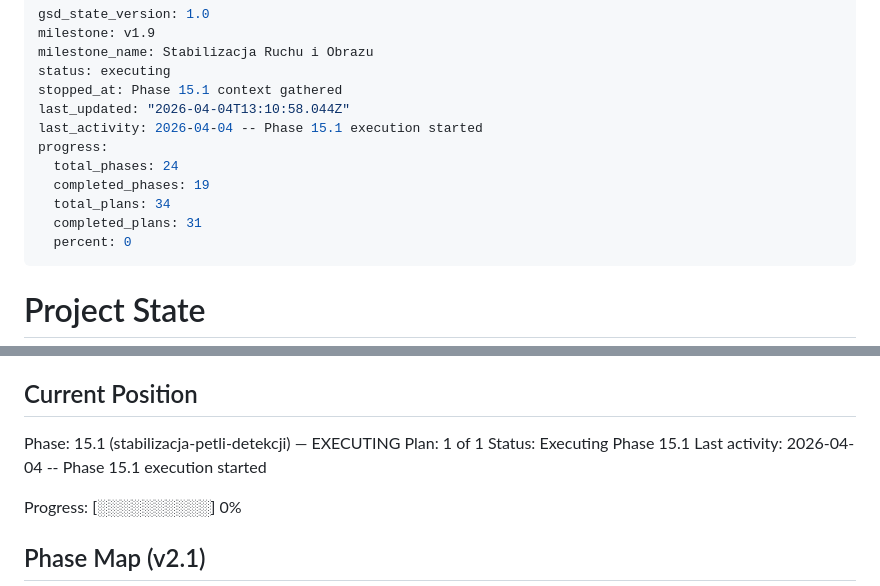
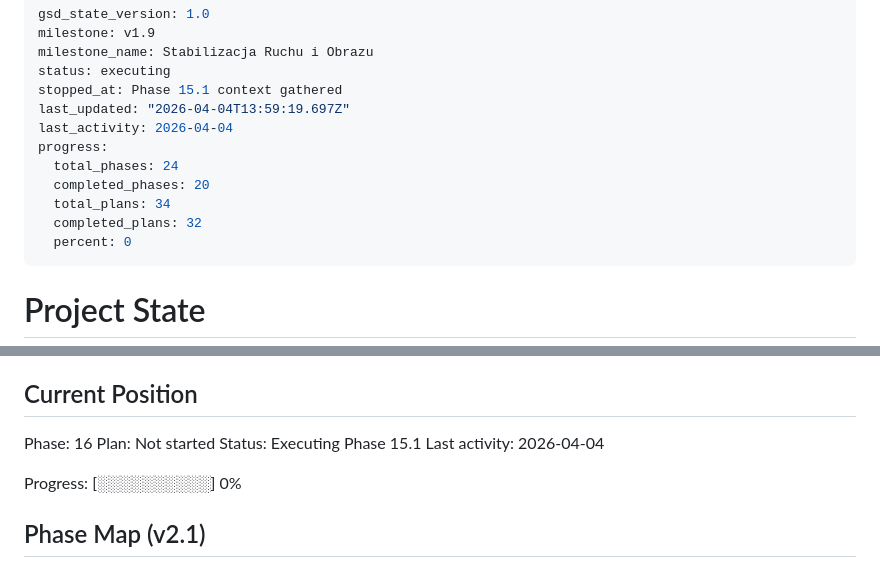
Before and after one commit to MateuszParol/ARIES-LITE, a Markdown page: .planning/STATE.md, 2 parts joined by grey strips. Rendered like a GitHub page.

Commit message:
docs(phase-15.1): complete phase execution

```diff
--- a/.planning/STATE.md
+++ b/.planning/STATE.md
@@ -4,13 +4,13 @@ milestone: v1.9
 milestone_name: Stabilizacja Ruchu i Obrazu
 status: executing
 stopped_at: Phase 15.1 context gathered
-last_updated: "2026-04-04T13:10:58.044Z"
-last_activity: 2026-04-04 -- Phase 15.1 execution started
+last_updated: "2026-04-04T13:59:19.697Z"
+last_activity: 2026-04-04
 progress:
   total_phases: 24
-  completed_phases: 19
+  completed_phases: 20
   total_plans: 34
-  completed_plans: 31
+  completed_plans: 32
   percent: 0
 ---
 
@@ -25,10 +25,10 @@ See: .planning/PROJECT.md (updated 2026-04-01)
 
 ## Current Position
 
-Phase: 15.1 (stabilizacja-petli-detekcji) — EXECUTING
-Plan: 1 of 1
+Phase: 16
+Plan: Not started
 Status: Executing Phase 15.1
-Last activity: 2026-04-04 -- Phase 15.1 execution started
+Last activity: 2026-04-04
 
 Progress: [░░░░░░░░░░] 0%
 
```
Also changed, not shown: .planning/ROADMAP.md (+2 -2 lines), 1 other file.
